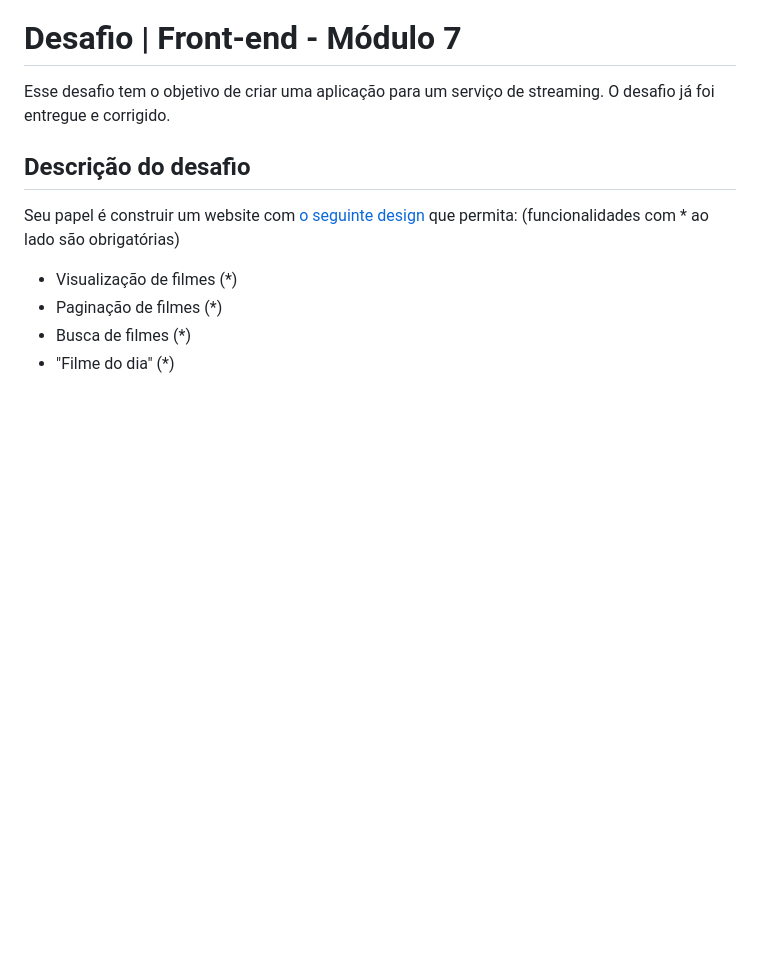
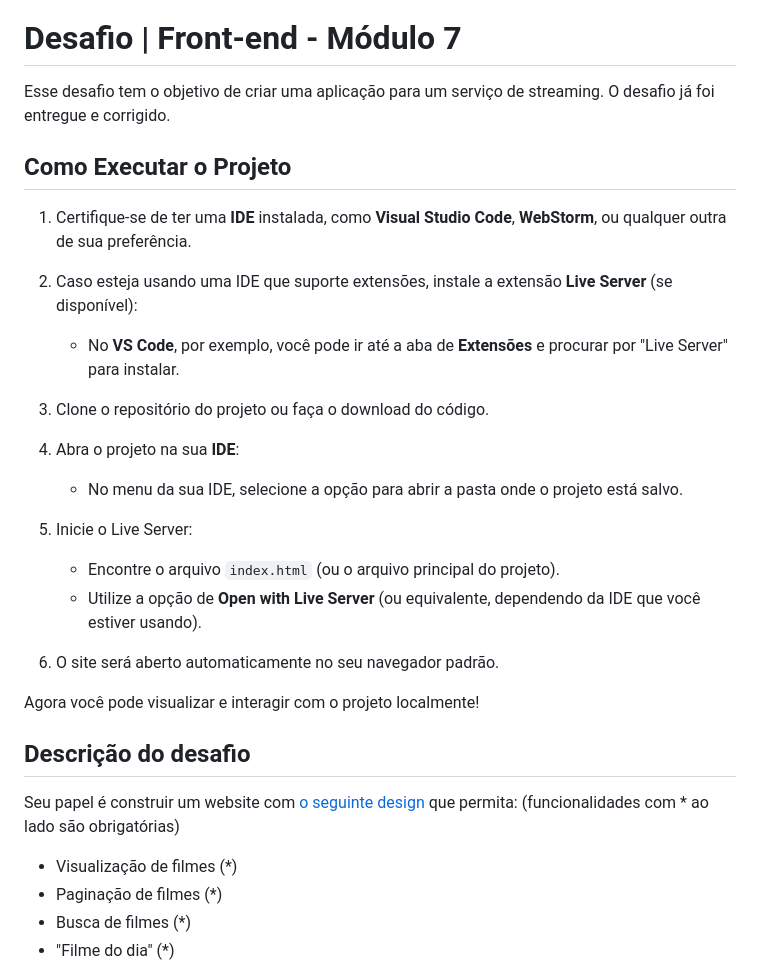
Before and after one commit to barbara-dsv/desafio-frontend-streaming, a Markdown page: README.md, the part around the change. GitHub-like rendering; blank space fills up the shorter version.

Commit message:
:sparkles:	feat: adicionando descrição no readme de como rodar o projeto

```diff
--- a/README.md
+++ b/README.md
@@ -4,6 +4,26 @@
 
 Esse desafio tem o objetivo de criar uma aplicação para um serviço de streaming.
 O desafio já foi entregue e corrigido.
+
+## Como Executar o Projeto
+
+1. Certifique-se de ter uma **IDE** instalada, como **Visual Studio Code**, **WebStorm**, ou qualquer outra de sua preferência.
+2. Caso esteja usando uma IDE que suporte extensões, instale a extensão **Live Server** (se disponível):
+   - No **VS Code**, por exemplo, você pode ir até a aba de **Extensões** e procurar por "Live Server" para instalar.
+
+3. Clone o repositório do projeto ou faça o download do código.
+
+4. Abra o projeto na sua **IDE**:
+   - No menu da sua IDE, selecione a opção para abrir a pasta onde o projeto está salvo.
+
+5. Inicie o Live Server:
+   - Encontre o arquivo `index.html` (ou o arquivo principal do projeto).
+   - Utilize a opção de **Open with Live Server** (ou equivalente, dependendo da IDE que você estiver usando).
+
+6. O site será aberto automaticamente no seu navegador padrão.
+
+Agora você pode visualizar e interagir com o projeto localmente!
+
 
 ## Descrição do desafio
 
```
